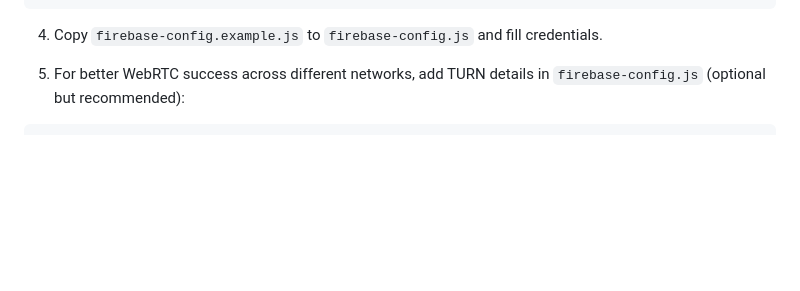
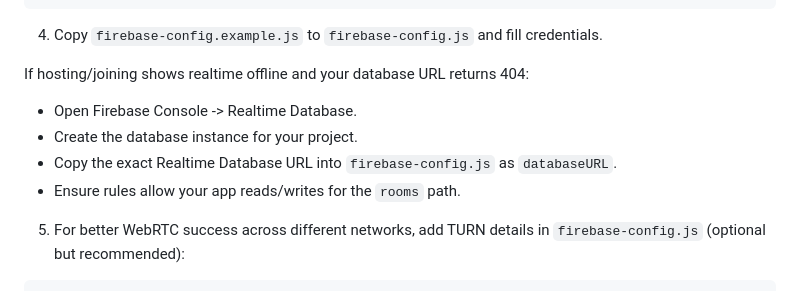
Before and after one commit to Mustafa-exe/shared-browser, a Markdown page: README.md, the part around the change. GitHub-like rendering; blank space fills up the shorter version.

Commit message:
Document RTDB 404 troubleshooting

````diff
--- a/README.md
+++ b/README.md
@@ -38,6 +38,12 @@ This app provides a near real-time shared watch/search experience by combining:
 ```
 
 4. Copy `firebase-config.example.js` to `firebase-config.js` and fill credentials.
+
+If hosting/joining shows realtime offline and your database URL returns 404:
+- Open Firebase Console -> Realtime Database.
+- Create the database instance for your project.
+- Copy the exact Realtime Database URL into `firebase-config.js` as `databaseURL`.
+- Ensure rules allow your app reads/writes for the `rooms` path.
 
 5. For better WebRTC success across different networks, add TURN details in `firebase-config.js` (optional but recommended):
 
````
